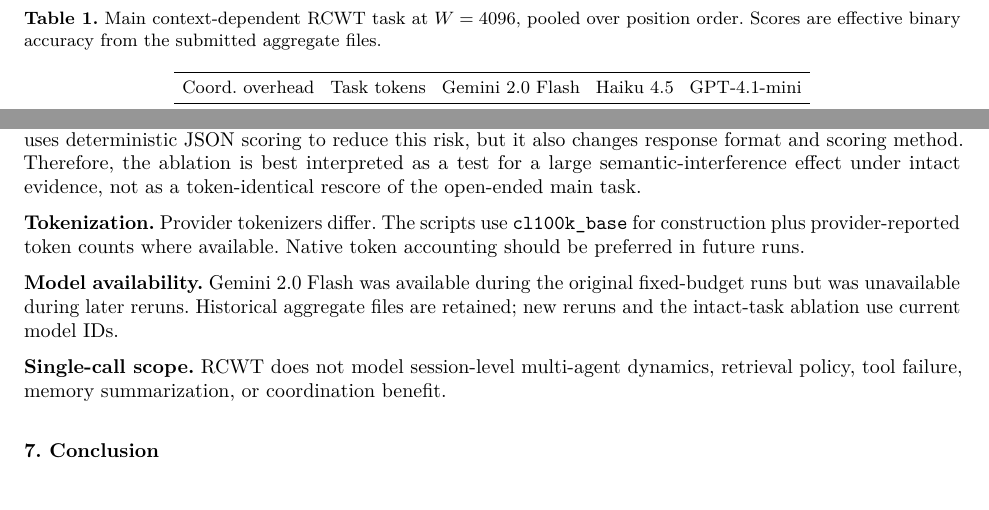
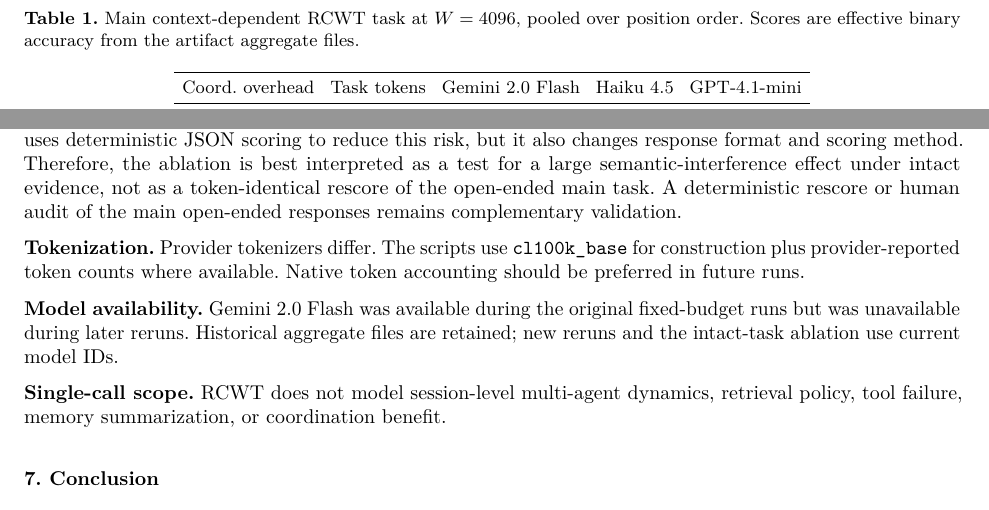
Before and after one commit to blynxen/rcwt-artifact, a LaTeX paper (paper/bracis_lncs_v2.7/main.tex): two parts of pages 4 and 6 of 7, joined at a grey line, cut so that both start at the same text. Compiled offline with pdfLaTeX.

Commit message:
docs: polish rcwt final wording

```diff
--- a/paper/bracis_lncs_v2.7/main.tex
+++ b/paper/bracis_lncs_v2.7/main.tex
@@ -337,7 +337,7 @@
 \begin{table}[t]
 \centering
 \small
-\caption{Main context-dependent RCWT task at $W=4096$, pooled over position order. Scores are effective binary accuracy from the submitted aggregate files.}
+\caption{Main context-dependent RCWT task at $W=4096$, pooled over position order. Scores are effective binary accuracy from the artifact aggregate files.}
 \begin{tabular}{lrrrr}
 \toprule
 Coord. overhead & Task tokens & Gemini 2.0 Flash & Haiku 4.5 & GPT-4.1-mini \\
@@ -517,7 +517,9 @@
 risk, but it also changes response format and scoring method. Therefore,
 the ablation is best interpreted as a test for a large
 semantic-interference effect under intact evidence, not as a
-token-identical rescore of the open-ended main task.
+token-identical rescore of the open-ended main task. A deterministic
+rescore or human audit of the main open-ended responses remains
+complementary validation.
 
 \textbf{Tokenization.} Provider tokenizers differ. The scripts use
 \texttt{cl100k\_base} for construction plus provider-reported token
```
Also changed, not shown: CHECKPOINT.md (+1 -0 lines), paper/bracis_24828_submission-v2.7-revision_2.md (+3 -3 lines), paper/bracis_24828_submission-v2.7-revision_2.pdf, paper/bracis_lncs_v2.7/main.tex (2 more changed lines).
